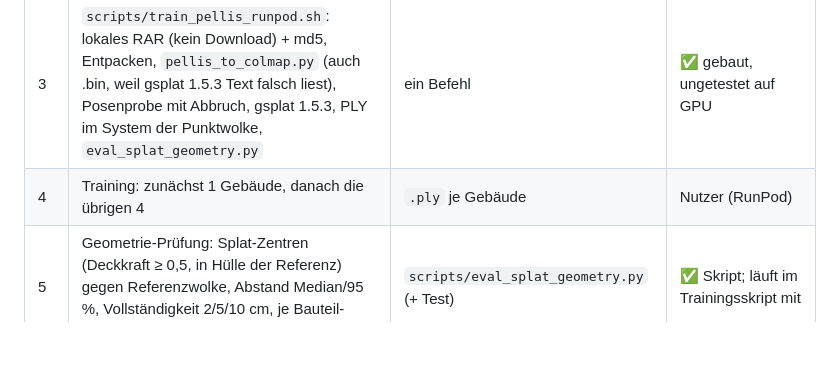
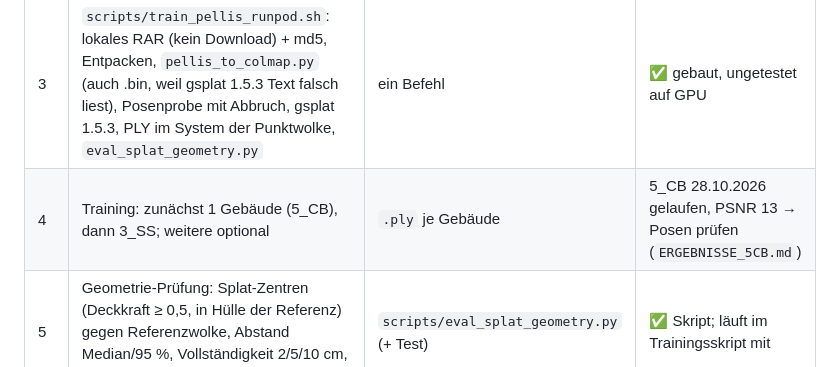
Before and after one commit to anayana/For3Dsuite, a Markdown page: Paper_ODT/Heritage_Toolkit_Paper/PLAN.md, the part around the change. Drawn GitHub-style; blank space fills up the shorter version.

Commit message:
Paper B: Ergebnisse erster 3DGS-Lauf 5_CB (PSNR 13, Posen pruefen)
Co-Authored-By: Claude Opus 5.5 <noreply@anthropic.com>
Claude-Session: https://claude.ai/code/session_01EWi9WYY4CMGT45BZm4sgXJ

```diff
--- a/Paper_ODT/Heritage_Toolkit_Paper/PLAN.md
+++ b/Paper_ODT/Heritage_Toolkit_Paper/PLAN.md
@@ -37,7 +37,7 @@ Kamerahöhen danach 1,8–9,4).
 | 1 | Pellis-Eintrag in `DATA_SOURCES.md` (CC BY 4.0, ✅) | Lizenz dokumentiert | ✅ |
 | 2 | Formatwandler: Pellis-Kameraparameter → COLMAP (PINHOLE, Fotos mit OpenCV entzerrt) | `scripts/pellis_to_colmap.py` + `tests/test_pellis_to_colmap.py` | ✅ Posen; offen: Projektionsprobe gegen Punktwolke, Init-Wolke, Bedeutung `Orientation` |
 | 3 | `scripts/train_pellis_runpod.sh`: lokales RAR (kein Download) + md5, Entpacken, `pellis_to_colmap.py` (auch .bin, weil gsplat 1.5.3 Text falsch liest), Posenprobe mit Abbruch, gsplat 1.5.3, PLY im System der Punktwolke, `eval_splat_geometry.py` | ein Befehl | ✅ gebaut, ungetestet auf GPU |
-| 4 | Training: zunächst 1 Gebäude, danach die übrigen 4 | `.ply` je Gebäude | Nutzer (RunPod) |
+| 4 | Training: zunächst 1 Gebäude (5_CB), dann 3_SS; weitere optional | `.ply` je Gebäude | 5_CB 28.10.2026 gelaufen, PSNR 13 → Posen prüfen (`ERGEBNISSE_5CB.md`) |
 | 5 | Geometrie-Prüfung: Splat-Zentren (Deckkraft ≥ 0,5, in Hülle der Referenz) gegen Referenzwolke, Abstand Median/95 %, Vollständigkeit 2/5/10 cm, je Bauteil-Label | `scripts/eval_splat_geometry.py` (+ Test) | ✅ Skript; läuft im Trainingsskript mit |
 | 6 | Demo-Rundgang: ein Gebäude als Splat mit Medien-Markern im Browser-Studio `create.html`, als eine offline lauffähige HTML-Datei | Demo-Datei + Bildschirmfotos | Agent, Nutzer prüft am Handy |
 | 7 | Journal: **1. J. Cultural Heritage**, 2. *PFG* — beide Hybrid, Abo-Weg ohne Gebühr (geprüft 13.10.2026, s. u.) | Zieljournal | erledigt; vor Einreichung erneut prüfen |
```
Also changed, not shown: Paper_ODT/Heritage_Toolkit_Paper/ERGEBNISSE_5CB.md (added, +43 -0 lines).
